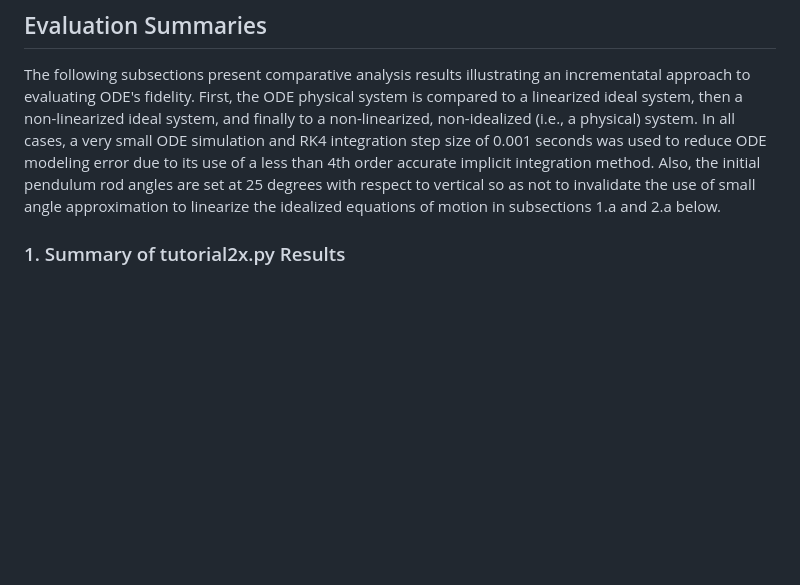
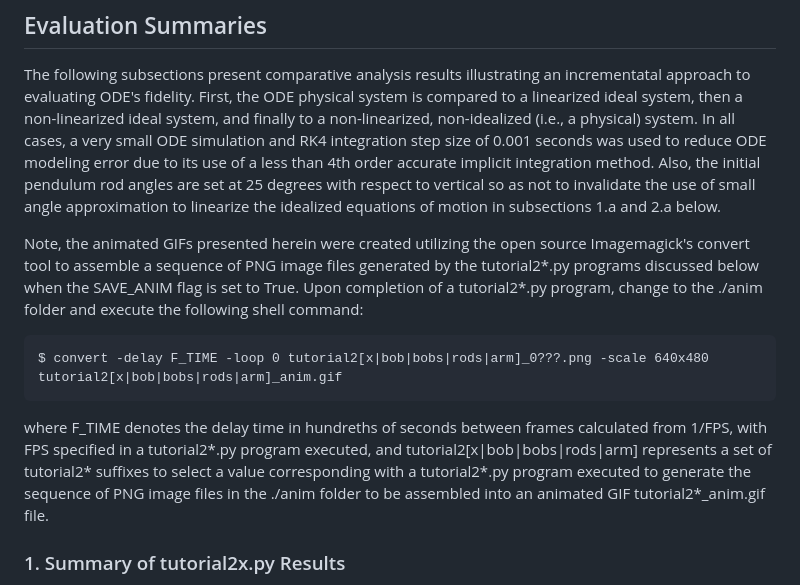
Before and after one commit to gedeschaines/tutorial2x, a Markdown page: README.md, the part around the change. GitHub-like rendering; blank space fills up the shorter version.

Commit message:
Added note to explain using Imagemagick convert tool to generate animated GIFs.

```diff
--- a/README.md
+++ b/README.md
@@ -194,6 +194,12 @@ The references listed were used to develop the equations of motion for the vario
 
 The following subsections present comparative analysis results illustrating an incrementatal approach to evaluating ODE's fidelity. First, the ODE physical system is compared to a linearized ideal system, then a non-linearized ideal system, and finally to a non-linearized, non-idealized (i.e., a physical) system. In all cases, a very small ODE simulation and RK4 integration step size of 0.001 seconds was used to reduce ODE modeling error due to its use of a less than 4th order accurate implicit integration method. Also, the initial pendulum rod angles are set at 25 degrees with respect to vertical so as not to invalidate the use of small angle approximation to linearize the idealized equations of motion in subsections 1.a and 2.a below.
 
+Note, the animated GIFs presented herein were created utilizing the open source Imagemagick's convert tool to assemble a sequence of PNG image files generated by the tutorial2*.py programs discussed below when the SAVE_ANIM flag is set to True. Upon completion of a tutorial2*.py program, change to the ./anim folder and execute the following shell command:
+
+    $ convert -delay F_TIME -loop 0 tutorial2[x|bob|bobs|rods|arm]_0???.png -scale 640x480 tutorial2[x|bob|bobs|rods|arm]_anim.gif
+
+where F_TIME denotes the delay time in hundreths of seconds between frames calculated from 1/FPS, with FPS specified in a tutorial2*.py program executed, and tutorial2[x|bob|bobs|rods|arm] represents a set of tutorial2* suffixes to select a value corresponding with a tutorial2*.py program executed to generate the sequence of PNG image files in the ./anim folder to be assembled into an animated GIF tutorial2*_anim.gif file.
+
 ### 1. Summary of tutorial2x.py Results ###
 
 Since the derived equations of motion (eqom) for an idealized pendulum system neglects the contribution of mass moments of inertia, unlike the physical system modeled with ODE, the integrated solution of the differential eqom are unlikely to match that from ODE. This can obviously be visualized during the pendulum motion animation, but can also be seen in static plots of ODE body and RK4 mass linear and angular velocities vs time.
```
